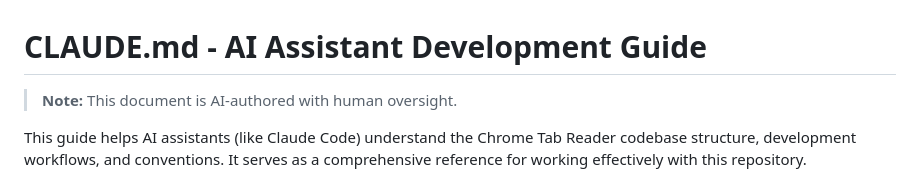
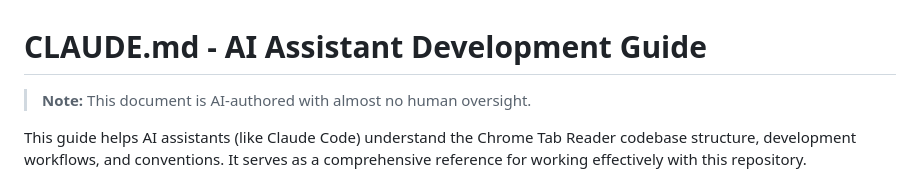
Before and after one commit to russellpierce/chrome-tab-mcp, a Markdown page: CLAUDE.md, the part around the change. GitHub-like rendering.

Commit message:
Not very much oversight

```diff
--- a/CLAUDE.md
+++ b/CLAUDE.md
@@ -1,6 +1,6 @@
 # CLAUDE.md - AI Assistant Development Guide
 
-> **Note:** This document is AI-authored with human oversight.
+> **Note:** This document is AI-authored with almost no human oversight.
 
 This guide helps AI assistants (like Claude Code) understand the Chrome Tab Reader codebase structure, development workflows, and conventions. It serves as a comprehensive reference for working effectively with this repository.
 
```
